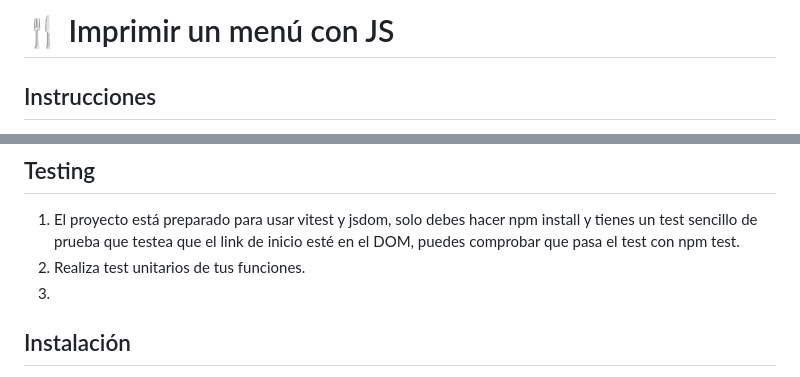
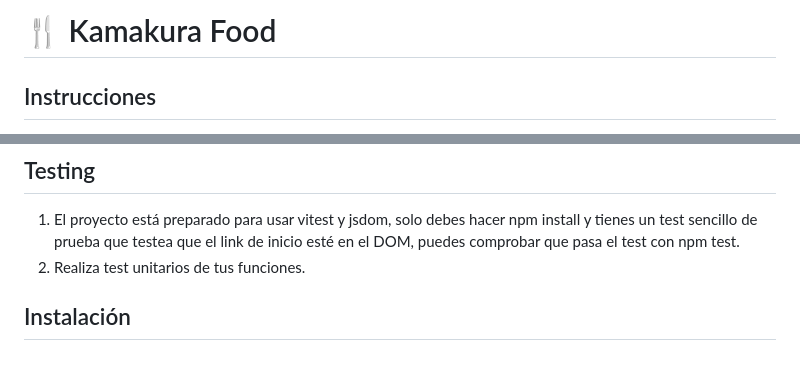
Before and after one commit to Factoria-F5-dev/js-kamakura-food, a Markdown page: README.md, 2 parts joined by grey strips. Drawn GitHub-style.

```diff
--- a/README.md
+++ b/README.md
@@ -1,4 +1,4 @@
-# :fork_and_knife: Imprimir un menú con JS
+# :fork_and_knife: Kamakura Food
 
 ## Instrucciones
 
@@ -28,7 +28,6 @@ Queremos imprimir de manera dinámica un menú en nuestra web de comida japonesa
 
 1. El proyecto está preparado para usar vitest y jsdom, solo debes hacer npm install y tienes un test sencillo de prueba que testea que el link de inicio esté en el DOM, puedes comprobar que pasa el test con npm test.
 2. Realiza test unitarios de tus funciones.
-3.
 
 ## Instalación
 
```
Also changed, not shown: other parts of README.md (+2 -2 lines).
